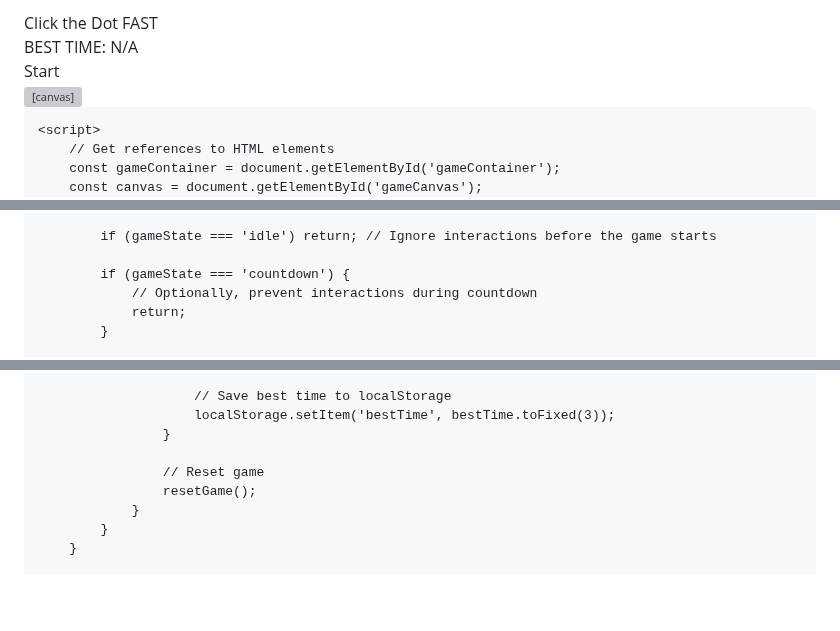
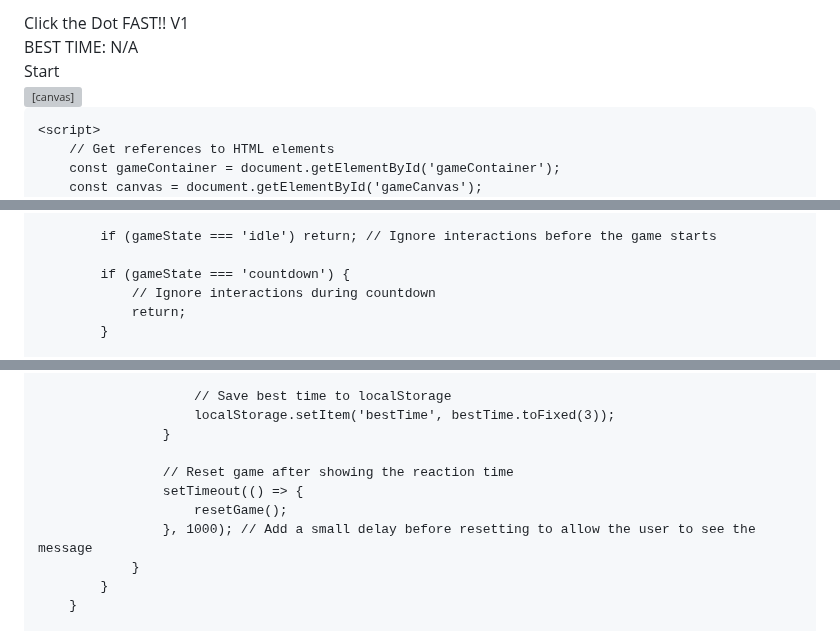
Before and after one commit to BagelFan820/BagelFan820.github.io, a Markdown page: README.md, 3 parts joined by grey strips. Drawn GitHub-style; blank space fills up the shorter version; grey boxes are pictures that could not be loaded.

```diff
--- a/README.md
+++ b/README.md
@@ -1,6 +1,6 @@
 <html>
 <head>
-    <title>Click the Dot FAST!!</title>
+    <title>Click the Dot FAST V1</title>
     <meta name="viewport" content="width=device-width, initial-scale=1.0">
     <style>
         body {
@@ -65,7 +65,7 @@
     </style>
 </head>
 <body>
-    <div id="title">Click the Dot FAST</div>
+    <div id="title">Click the Dot FAST!! V1</div>
     <div id="bestTime">BEST TIME: N/A</div>
     <div id="gameContainer">
         <button id="startButton">Start</button>
@@ -182,7 +182,7 @@
             if (gameState === 'idle') return; // Ignore interactions before the game starts
 
             if (gameState === 'countdown') {
-                // Optionally, prevent interactions during countdown
+                // Ignore interactions during countdown
                 return;
             }
 
@@ -224,8 +224,10 @@
                         localStorage.setItem('bestTime', bestTime.toFixed(3));
                     }
 
-                    // Reset game
-                    resetGame();
+                    // Reset game after showing the reaction time
+                    setTimeout(() => {
+                        resetGame();
+                    }, 1000); // Add a small delay before resetting to allow the user to see the message
                 }
             }
         }
```
